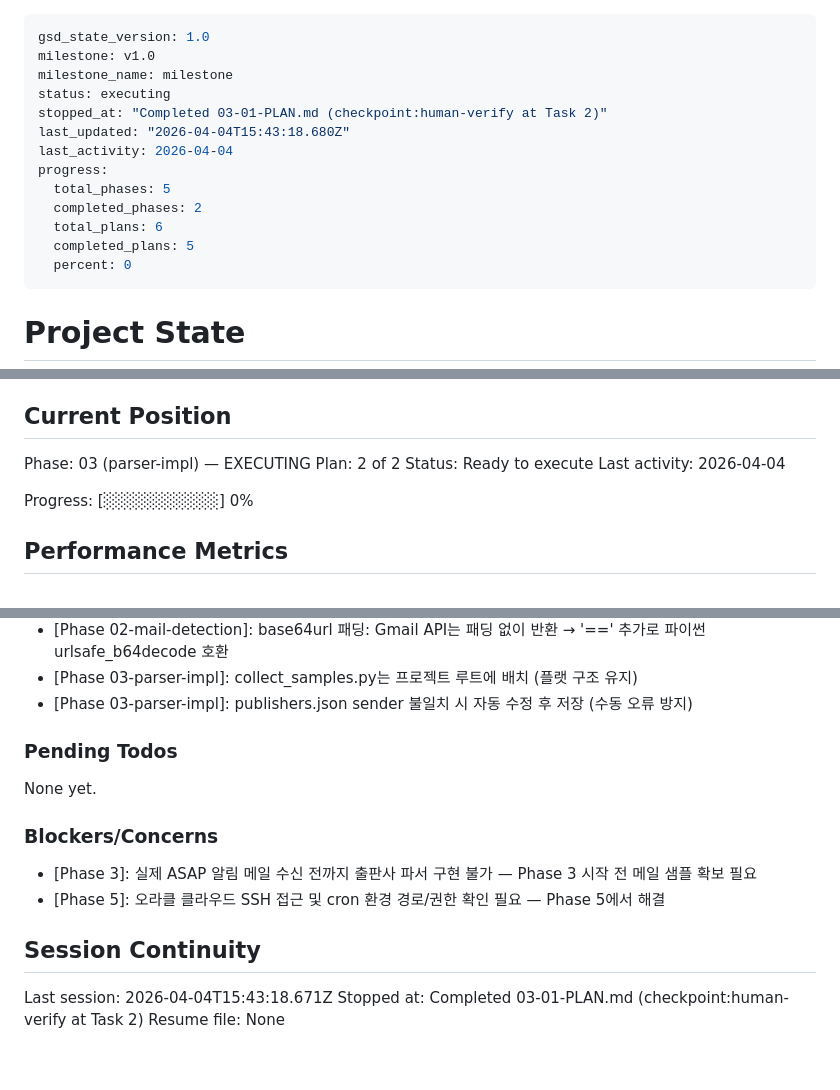
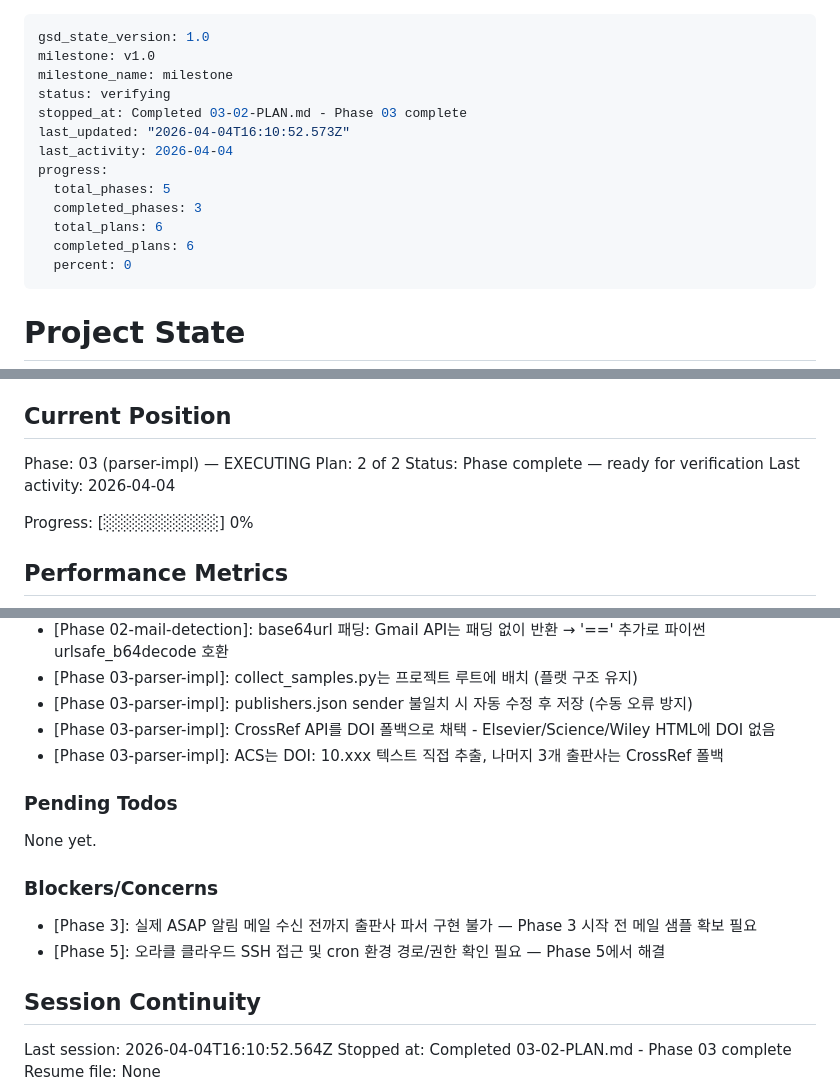
Before and after one commit to hydrochan/get-ASAP, a Markdown page: .planning/STATE.md, 3 parts joined by grey strips. Rendered like a GitHub page.

Commit message:
docs(03-02): complete 출판사 파서 TDD 구현 플랜
- 4개 출판사 파서 (ACS, Elsevier, Science, Wiley) 구현 완료
- crossref_client.py DOI 폴백 추가
- 69개 테스트 통과, load_parsers() 4개 파서 반환
- Phase 03 100% 완료

```diff
--- a/.planning/STATE.md
+++ b/.planning/STATE.md
@@ -2,15 +2,15 @@
 gsd_state_version: 1.0
 milestone: v1.0
 milestone_name: milestone
-status: executing
-stopped_at: "Completed 03-01-PLAN.md (checkpoint:human-verify at Task 2)"
-last_updated: "2026-04-04T15:43:18.680Z"
+status: verifying
+stopped_at: Completed 03-02-PLAN.md - Phase 03 complete
+last_updated: "2026-04-04T16:10:52.573Z"
 last_activity: 2026-04-04
 progress:
   total_phases: 5
-  completed_phases: 2
+  completed_phases: 3
   total_plans: 6
-  completed_plans: 5
+  completed_plans: 6
   percent: 0
 ---
 
@@ -27,7 +27,7 @@ See: .planning/PROJECT.md (updated 2026-04-03)
 
 Phase: 03 (parser-impl) — EXECUTING
 Plan: 2 of 2
-Status: Ready to execute
+Status: Phase complete — ready for verification
 Last activity: 2026-04-04
 
 Progress: [░░░░░░░░░░] 0%
@@ -81,6 +82,8 @@ Recent decisions affecting current work:
 - [Phase 02-mail-detection]: base64url 패딩: Gmail API는 패딩 없이 반환 → '==' 추가로 파이썬 urlsafe_b64decode 호환
 - [Phase 03-parser-impl]: collect_samples.py는 프로젝트 루트에 배치 (플랫 구조 유지)
 - [Phase 03-parser-impl]: publishers.json sender 불일치 시 자동 수정 후 저장 (수동 오류 방지)
+- [Phase 03-parser-impl]: CrossRef API를 DOI 폴백으로 채택 - Elsevier/Science/Wiley HTML에 DOI 없음
+- [Phase 03-parser-impl]: ACS는 DOI: 10.xxx 텍스트 직접 추출, 나머지 3개 출판사는 CrossRef 폴백
 
 ### Pending Todos
 
@@ -93,6 +96,6 @@ None yet.
 
 ## Session Continuity
 
-Last session: 2026-04-04T15:43:18.671Z
-Stopped at: Completed 03-01-PLAN.md (checkpoint:human-verify at Task 2)
+Last session: 2026-04-04T16:10:52.564Z
+Stopped at: Completed 03-02-PLAN.md - Phase 03 complete
 Resume file: None
```
Also changed, not shown: other parts of .planning/STATE.md (+1 -0 lines), .planning/ROADMAP.md (+4 -4 lines), 1 other file.
